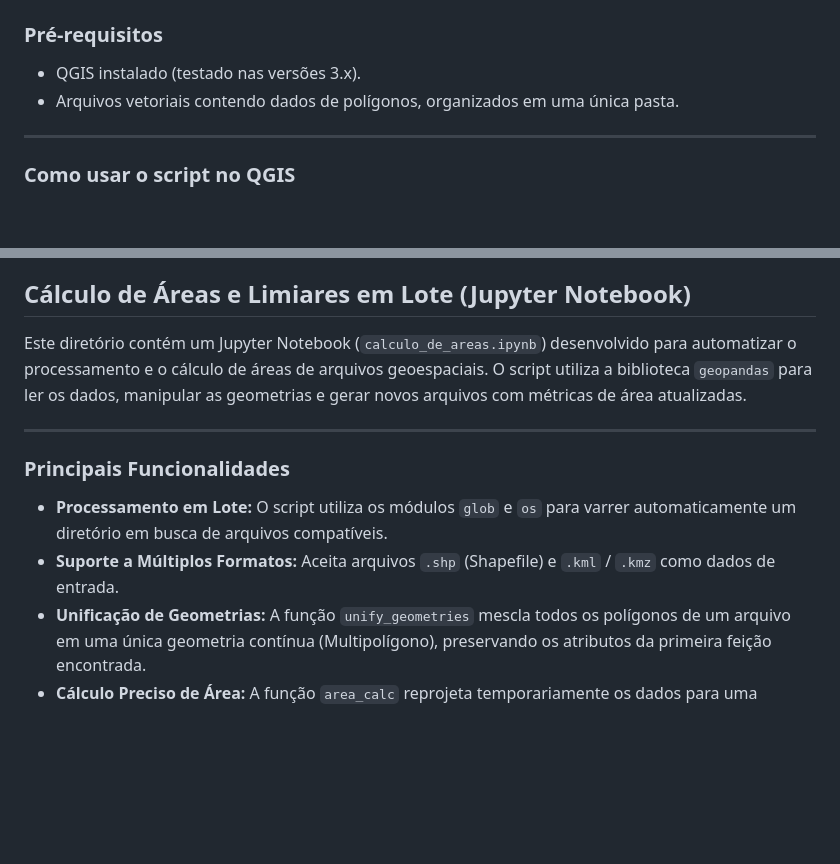
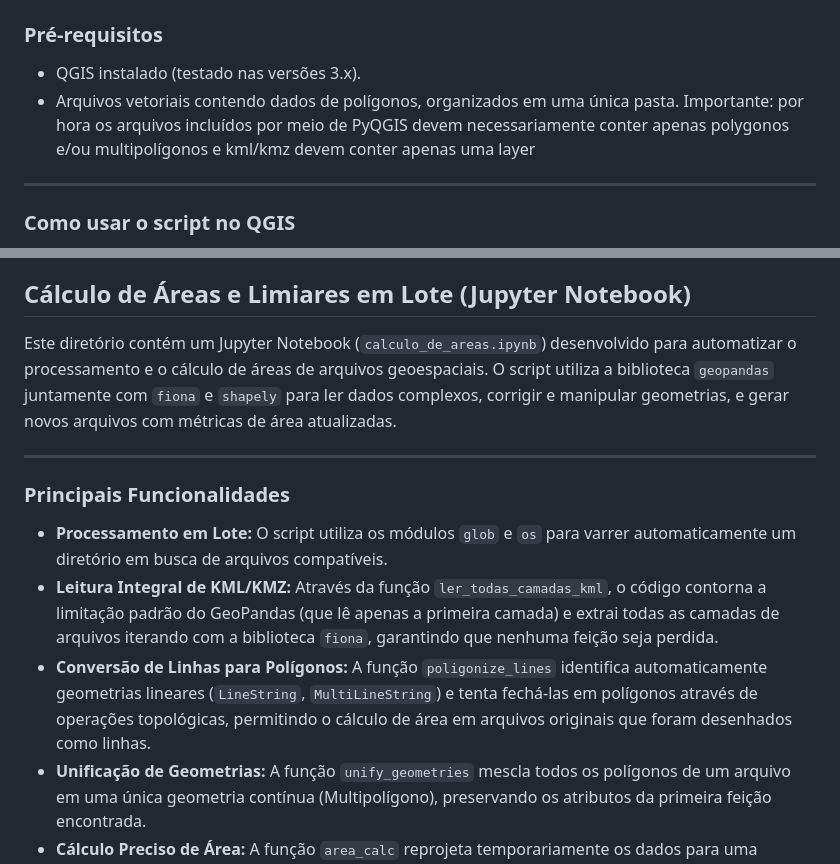
Before and after one commit to larissavaladao/IPHAN_DIVGEO, a Markdown page: 1.Calcular_areas/README.md, 2 parts joined by grey strips. GitHub-like rendering; blank space fills up the shorter version.

```diff
--- a/1.Calcular_areas/README.md
+++ b/1.Calcular_areas/README.md
@@ -21,7 +21,7 @@ O script unifica os polígonos de cada arquivo, calcula a área exata em hectare
 
 * QGIS instalado (testado nas versões 3.x).
 * Arquivos vetoriais contendo dados de polígonos, organizados em uma única pasta.
-
+Importante: por hora os arquivos incluídos por meio de PyQGIS devem necessariamente conter apenas polygonos e/ou multipolígonos e kml/kmz devem conter apenas uma layer
 ---
 
 ### Como usar o script no QGIS
@@ -49,14 +49,15 @@ Para cada arquivo processado, um novo arquivo `.shp` será gerado na pasta de de
 
 ## Cálculo de Áreas e Limiares em Lote (Jupyter Notebook)
 
-Este diretório contém um Jupyter Notebook (`calculo_de_areas.ipynb`) desenvolvido para automatizar o processamento e o cálculo de áreas de arquivos geoespaciais. O script utiliza a biblioteca `geopandas` para ler os dados, manipular as geometrias e gerar novos arquivos com métricas de área atualizadas.
+Este diretório contém um Jupyter Notebook (`calculo_de_areas.ipynb`) desenvolvido para automatizar o processamento e o cálculo de áreas de arquivos geoespaciais. O script utiliza a biblioteca `geopandas` juntamente com `fiona` e `shapely` para ler dados complexos, corrigir e manipular geometrias, e gerar novos arquivos com métricas de área atualizadas.
 
 ---
 
 ### Principais Funcionalidades
 
 * **Processamento em Lote:** O script utiliza os módulos `glob` e `os` para varrer automaticamente um diretório em busca de arquivos compatíveis.
-* **Suporte a Múltiplos Formatos:** Aceita arquivos `.shp` (Shapefile) e `.kml` / `.kmz` como dados de entrada.
+* **Leitura Integral de KML/KMZ:** Através da função `ler_todas_camadas_kml`, o código contorna a limitação padrão do GeoPandas (que lê apenas a primeira camada) e extrai todas as camadas de arquivos iterando com a biblioteca `fiona`, garantindo que nenhuma feição seja perdida.
+* **Conversão de Linhas para Polígonos:** A função `poligonize_lines` identifica automaticamente geometrias lineares (`LineString`, `MultiLineString`) e tenta fechá-las em polígonos através de operações topológicas, permitindo o cálculo de área em arquivos originais que foram desenhados como linhas.
 * **Unificação de Geometrias:** A função `unify_geometries` mescla todos os polígonos de um arquivo em uma única geometria contínua (Multipolígono), preservando os atributos da primeira feição encontrada.
 * **Cálculo Preciso de Área:** A função `area_calc` reprojeta temporariamente os dados para uma projeção plana, utilizando por padrão a projeção cônica equivalente *Albers IBGE SIRGAS 2000*, o que garante o cálculo correto da área métrica em hectares (`area_ha`).
 * **Geração de Limiares:** O algoritmo calcula automaticamente um limite superior (`area_max`) e inferior (`area_min`) de área, baseado em um limiar configurável que, por padrão, é de 10%.
```
Also changed, not shown: other parts of 1.Calcular_areas/README.md (+19 -14 lines).
